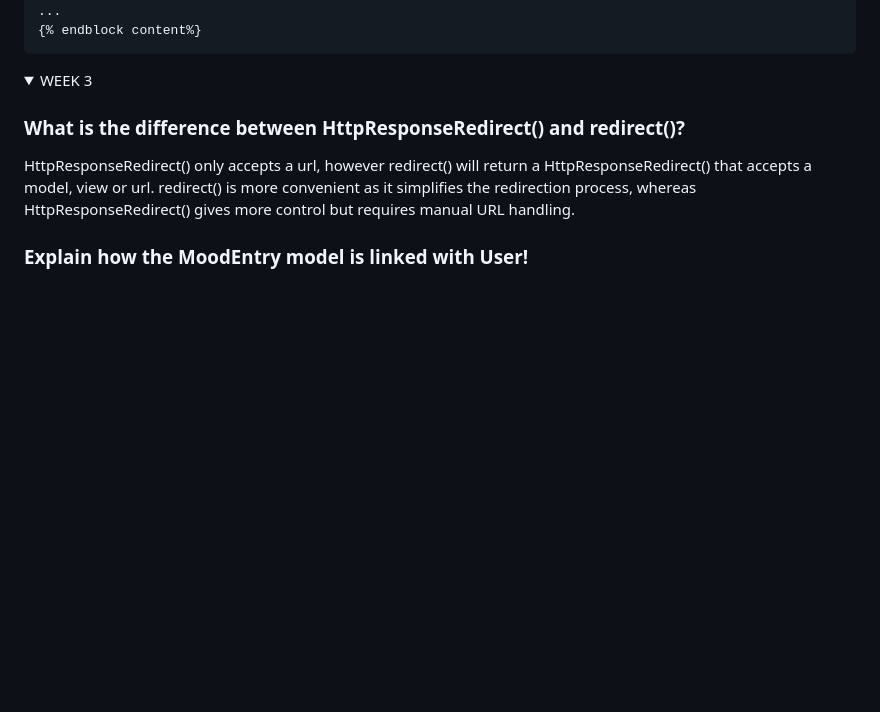
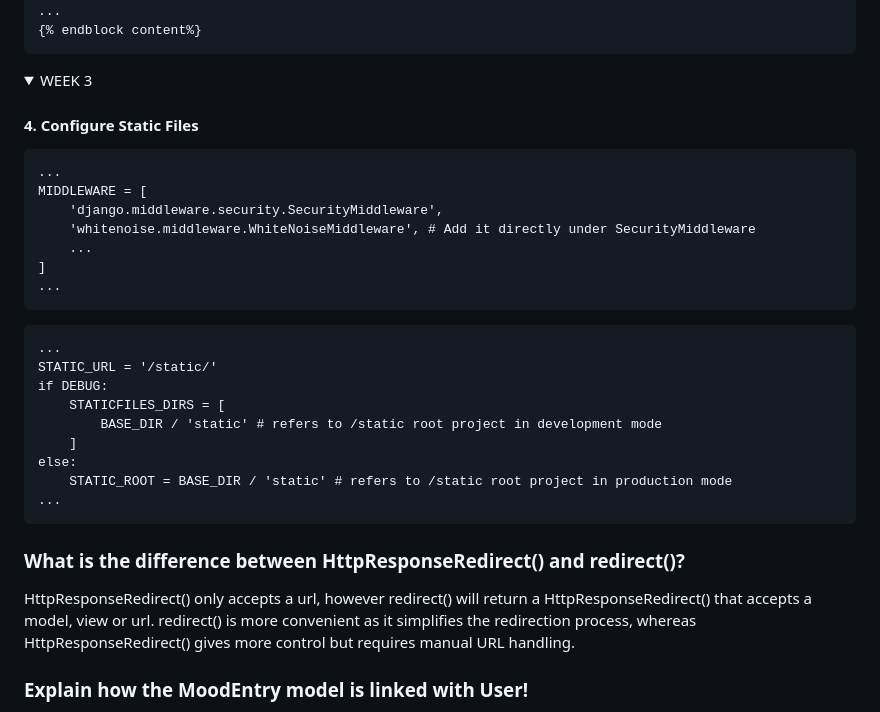
Before and after one commit to Mcflurrins/e-commerce_app, a Markdown page: README.md, the part around the change. Rendered like a GitHub page; folded sections open; blank space fills up the shorter version.

````diff
--- a/README.md
+++ b/README.md
@@ -86,6 +86,29 @@ http://flori-andrea-ecommerceapp.pbp.cs.ui.ac.id/
 
 <details>
   <summary>WEEK 3</summary>
+
+  #### 4. Configure Static Files
+  ```
+  ...
+  MIDDLEWARE = [
+      'django.middleware.security.SecurityMiddleware',
+      'whitenoise.middleware.WhiteNoiseMiddleware', # Add it directly under SecurityMiddleware
+      ...
+  ]
+  ...
+  ```
+
+  ```
+  ...
+  STATIC_URL = '/static/'
+  if DEBUG:
+      STATICFILES_DIRS = [
+          BASE_DIR / 'static' # refers to /static root project in development mode
+      ]
+  else:
+      STATIC_ROOT = BASE_DIR / 'static' # refers to /static root project in production mode
+  ...
+  ```
 
   ### What is the difference between HttpResponseRedirect() and redirect()?
   HttpResponseRedirect() only accepts a url, however redirect() will return a HttpResponseRedirect() that accepts a model, view or url. redirect() is more convenient as it simplifies the redirection process, whereas HttpResponseRedirect() gives more control but requires manual URL handling.
````
